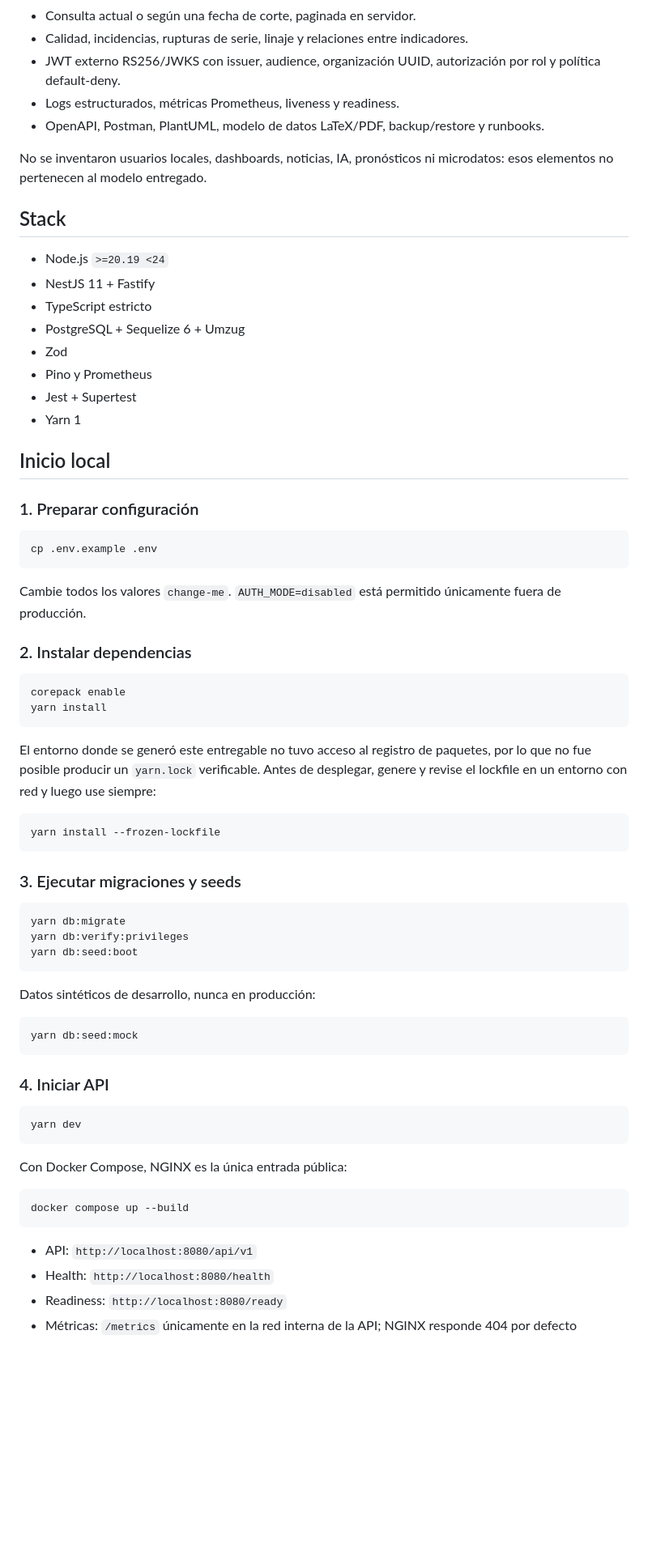
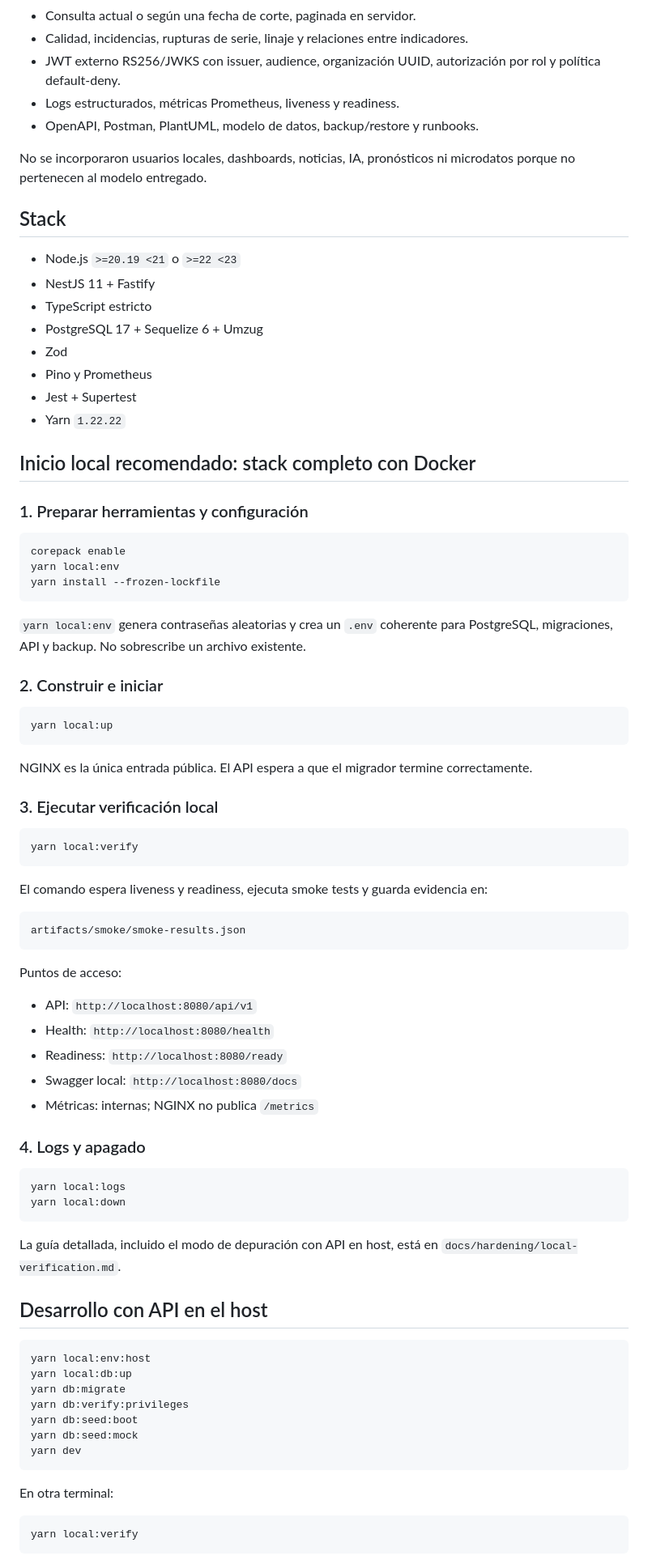
Before and after one commit to PabloArauzCaballero/EcomicDataCenter, a Markdown page: README.md, the part around one of its changes. Shown at 81% size. Drawn GitHub-style; blank space fills up the shorter version.

Commit message:
docs: correct and simplify local startup instructions

````diff
--- a/README.md
+++ b/README.md
@@ -15,71 +15,85 @@ Backend de producción para el núcleo de datos del **Observatorio de la Situaci
 - Calidad, incidencias, rupturas de serie, linaje y relaciones entre indicadores.
 - JWT externo RS256/JWKS con issuer, audience, organización UUID, autorización por rol y política default-deny.
 - Logs estructurados, métricas Prometheus, liveness y readiness.
-- OpenAPI, Postman, PlantUML, modelo de datos LaTeX/PDF, backup/restore y runbooks.
+- OpenAPI, Postman, PlantUML, modelo de datos, backup/restore y runbooks.
 
-No se inventaron usuarios locales, dashboards, noticias, IA, pronósticos ni microdatos: esos elementos no pertenecen al modelo entregado.
+No se incorporaron usuarios locales, dashboards, noticias, IA, pronósticos ni microdatos porque no pertenecen al modelo entregado.
 
 ## Stack
 
-- Node.js `>=20.19 <24`
+- Node.js `>=20.19 <21` o `>=22 <23`
 - NestJS 11 + Fastify
 - TypeScript estricto
-- PostgreSQL + Sequelize 6 + Umzug
+- PostgreSQL 17 + Sequelize 6 + Umzug
 - Zod
 - Pino y Prometheus
 - Jest + Supertest
-- Yarn 1
+- Yarn `1.22.22`
 
-## Inicio local
+## Inicio local recomendado: stack completo con Docker
 
-### 1. Preparar configuración
-
-```bash
-cp .env.example .env
-```
-
-Cambie todos los valores `change-me`. `AUTH_MODE=disabled` está permitido únicamente fuera de producción.
-
-### 2. Instalar dependencias
+### 1. Preparar herramientas y configuración
 
 ```bash
 corepack enable
-yarn install
-```
-
-El entorno donde se generó este entregable no tuvo acceso al registro de paquetes, por lo que no fue posible producir un `yarn.lock` verificable. Antes de desplegar, genere y revise el lockfile en un entorno con red y luego use siempre:
-
-```bash
+yarn local:env
 yarn install --frozen-lockfile
 ```
 
-### 3. Ejecutar migraciones y seeds
+`yarn local:env` genera contraseñas aleatorias y crea un `.env` coherente para PostgreSQL, migraciones, API y backup. No sobrescribe un archivo existente.
+
+### 2. Construir e iniciar
 
 ```bash
-yarn db:migrate
-yarn db:verify:privileges
-yarn db:seed:boot
+yarn local:up
 ```
 
-Datos sintéticos de desarrollo, nunca en producción:
+NGINX es la única entrada pública. El API espera a que el migrador termine correctamente.
+
+### 3. Ejecutar verificación local
 
 ```bash
-yarn db:seed:mock
+yarn local:verify
 ```
 
-### 4. Iniciar API
+El comando espera liveness y readiness, ejecuta smoke tests y guarda evidencia en:
 
-```bash
-yarn dev
+```text
+artifacts/smoke/smoke-results.json
 ```
 
-Con Docker Compose, NGINX es la única entrada pública:
-
-```bash
-docker compose up --build
-```
+Puntos de acceso:
 
 - API: `http://localhost:8080/api/v1`
 - Health: `http://localhost:8080/health`
 - Readiness: `http://localhost:8080/ready`
-- Métricas: `/metrics` únicamente en la red interna de la API; NGINX responde 404 por defecto
+- Swagger local: `http://localhost:8080/docs`
+- Métricas: internas; NGINX no publica `/metrics`
+
+### 4. Logs y apagado
+
+```bash
+yarn local:logs
+yarn local:down
+```
+
+La guía detallada, incluido el modo de depuración con API en host, está en `docs/hardening/local-verification.md`.
+
+## Desarrollo con API en el host
+
+```bash
+yarn local:env:host
+yarn local:db:up
+yarn db:migrate
+yarn db:verify:privileges
+yarn db:seed:boot
+yarn db:seed:mock
+yarn dev
+```
+
+En otra terminal:
+
+```bash
+yarn local:verify
+```
+
````
Also changed, not shown: other parts of README.md (+21 -14 lines).
